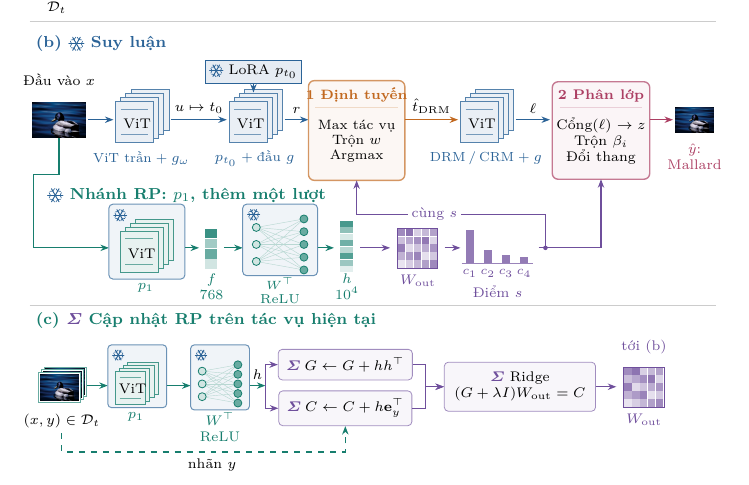
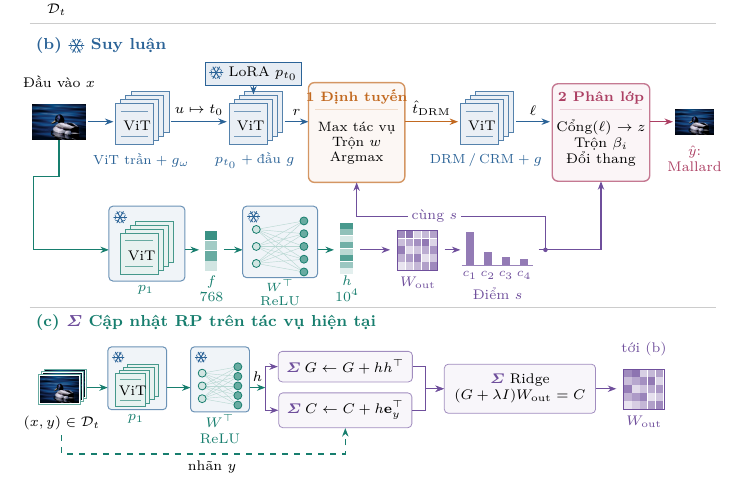
Before and after one commit to Truong140206/Two-Stage-Fusion-for-PET-Based-Continual-Learning-, a LaTeX paper (reports/lncs_phuong_phap.tex): part of page 4 of 15, cut so that both start at the same text. Compiled offline with XeLaTeX.

Commit message:
Remove RP branch heading from Figure 1

```diff
--- a/reports/lncs_phuong_phap.tex
+++ b/reports/lncs_phuong_phap.tex
@@ -353,8 +353,6 @@ $10^{-6}$.
   {\mallardimage{.66cm}};
 \node[tinylabel,text=ir] at (11.73,5.50) {$\hat y$:\\Mallard};
 % Second lane: RP features, expansion and class-score profile.
-\node[heading,text=it] at (.20,4.82)
-  {\snowmark\ Nhánh RP: $p_1$, thêm một lượt};
 \draw[arr,draw=it] (input.south) -- (.52,5.18) -- (.07,5.18) --
   (.07,3.89) -- (1.40,3.89);
 \draw[draw=ib!70,fill=ib!7,rounded corners=2pt,line width=.5pt]
```
Also changed, not shown: reports/lncs_method_en.tex (+0 -2 lines), reports/lncs_method_en.pdf, reports/lncs_phuong_phap.pdf.
